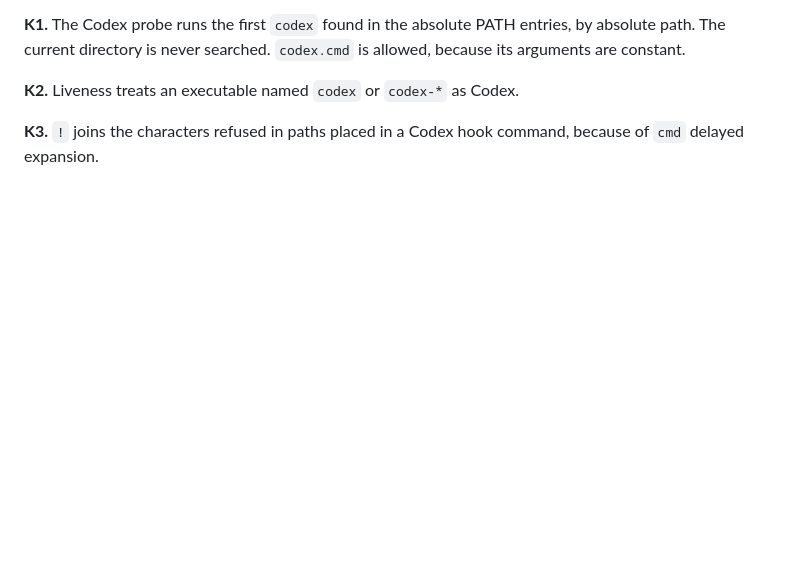
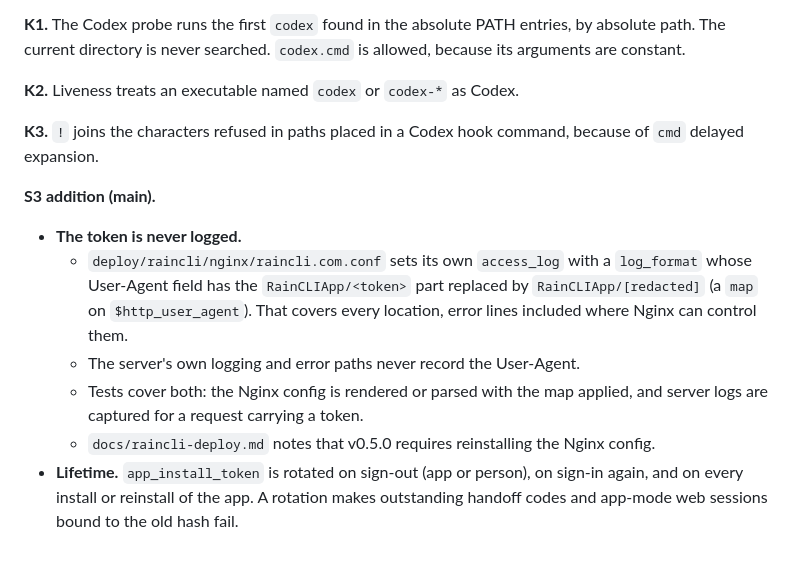
Before and after one commit to DylanHallahan/raincli, a Markdown page: docs/raincli-protocol.md, the part around the change. Rendered like a GitHub page; blank space fills up the shorter version.

Commit message:
Keep the app install token out of logs and bound its lifetime (protocol 16.14 S3)
Co-Authored-By: Claude Opus 5.5 <noreply@anthropic.com>

```diff
--- a/docs/raincli-protocol.md
+++ b/docs/raincli-protocol.md
@@ -1138,3 +1138,11 @@ The reviewer checks the framing specifically in every Phase 2 round.
 **K2.** Liveness treats an executable named `codex` or `codex-*` as Codex.
 
 **K3.** `!` joins the characters refused in paths placed in a Codex hook command, because of `cmd` delayed expansion.
+
+**S3 addition (main).**
+- **The token is never logged.**
+  - `deploy/raincli/nginx/raincli.com.conf` sets its own `access_log` with a `log_format` whose User-Agent field has the `RainCLIApp/<token>` part replaced by `RainCLIApp/[redacted]` (a `map` on `$http_user_agent`). That covers every location, error lines included where Nginx can control them.
+  - The server's own logging and error paths never record the User-Agent.
+  - Tests cover both: the Nginx config is rendered or parsed with the map applied, and server logs are captured for a request carrying a token.
+  - `docs/raincli-deploy.md` notes that v0.5.0 requires reinstalling the Nginx config.
+- **Lifetime.** `app_install_token` is rotated on sign-out (app or person), on sign-in again, and on every install or reinstall of the app. A rotation makes outstanding handoff codes and app-mode web sessions bound to the old hash fail.
```
